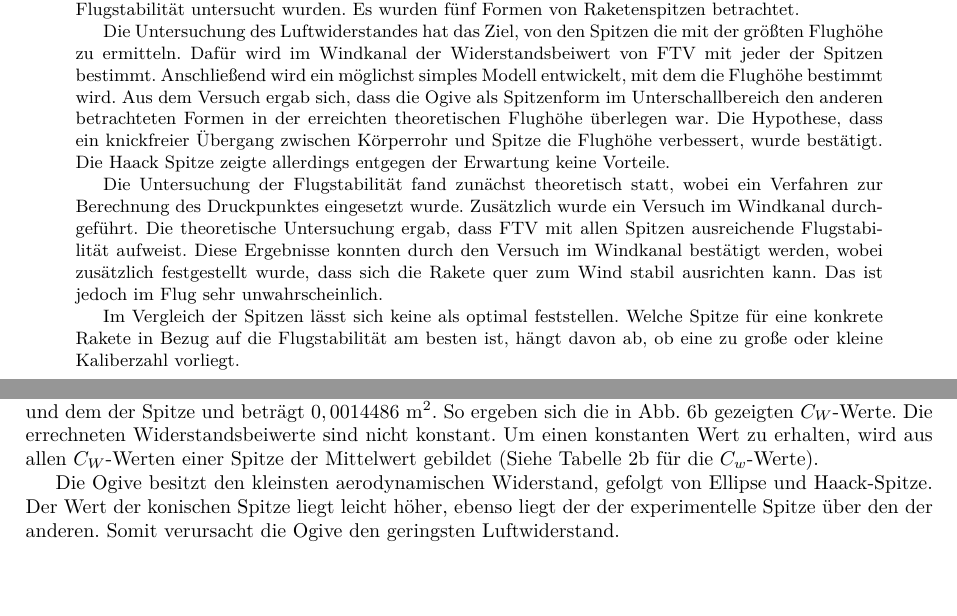
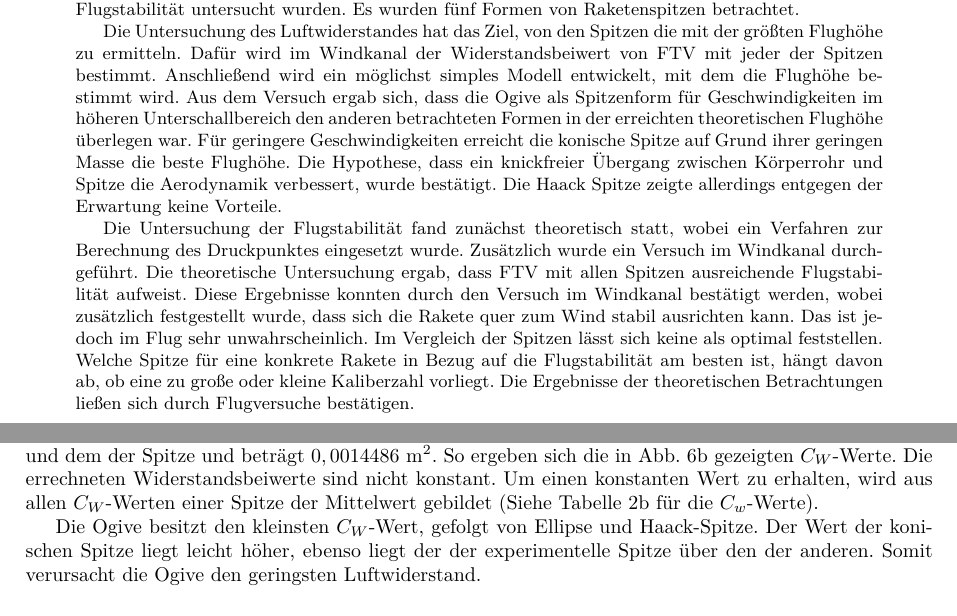
Before and after one commit to FTVLab/Aerodynamik-von-Modellraketen, a LaTeX paper (Schriftliche Arbeit/Aerodynamik von Modellraketen.tex): two parts of pages 2 and 9 of 19, joined at a grey line, cut so that both start at the same text. Compiled offline with pdfLaTeX.

Commit message:
Neue Kurzfassung

```diff
--- a/Schriftliche Arbeit/Aerodynamik von Modellraketen.tex
+++ b/Schriftliche Arbeit/Aerodynamik von Modellraketen.tex
@@ -60,13 +60,9 @@
 	\noindent
 	In dieser Arbeit wird der Einfluss der Raketenspitze auf den Flug einer Modellrakete untersucht. Diese Untersuchung findet anhand der selbst gebauten Rakete FTV statt, wobei Luftwiderstand und Flugstabilität untersucht wurden. Es wurden fünf Formen von Raketenspitzen betrachtet.
 
-	Die Untersuchung des Luftwiderstandes hat das Ziel, von den Spitzen die mit der grö"sten Flughöhe zu ermitteln. Dafür wird im Windkanal der Widerstandsbeiwert von FTV mit jeder der Spitzen bestimmt. Anschlie"send wird ein möglichst simples Modell entwickelt, mit dem die Flughöhe bestimmt wird.
-	Aus dem Versuch ergab sich, dass die Ogive als Spitzenform im Unterschallbereich den anderen betrachteten Formen in der erreichten theoretischen Flughöhe überlegen war. Die Hypothese, dass ein knickfreier Übergang zwischen Körperrohr und Spitze die Flughöhe verbessert, wurde bestätigt. Die Haack Spitze zeigte allerdings entgegen der Erwartung keine Vorteile.
+	Die Untersuchung des Luftwiderstandes hat das Ziel, von den Spitzen die mit der größten Flughöhe zu ermitteln. Dafür wird im Windkanal der Widerstandsbeiwert von FTV mit jeder der Spitzen bestimmt. Anschließend wird ein möglichst simples Modell entwickelt, mit dem die Flughöhe bestimmt wird. Aus dem Versuch ergab sich, dass die Ogive als Spitzenform für Geschwindigkeiten im höheren Unterschallbereich den anderen betrachteten Formen in der erreichten theoretischen Flughöhe überlegen war. Für geringere Geschwindigkeiten erreicht die konische Spitze auf Grund ihrer geringen Masse die beste Flughöhe.  Die Hypothese, dass ein knickfreier Übergang zwischen Körperrohr und Spitze die Aerodynamik verbessert, wurde bestätigt. Die Haack Spitze zeigte allerdings entgegen der Erwartung keine Vorteile.
 
-	Die Untersuchung der Flugstabilität fand zunächst theoretisch statt, wobei ein Verfahren zur Berechnung des Druckpunktes eingesetzt wurde. Zusätzlich wurde ein Versuch im Windkanal durchgeführt.
-	Die theoretische Untersuchung ergab, dass FTV mit allen Spitzen ausreichende Flugstabilität aufweist. Diese Ergebnisse konnten durch den Versuch im Windkanal bestätigt werden, wobei zusätzlich festgestellt wurde, dass sich die Rakete quer zum Wind stabil ausrichten kann. Das ist jedoch im Flug sehr unwahrscheinlich.
-
-	Im Vergleich der Spitzen lässt sich keine als optimal feststellen. Welche Spitze für eine konkrete Rakete in Bezug auf die Flugstabilität am besten ist, hängt davon ab, ob eine zu gro"se oder kleine Kaliberzahl vorliegt.
+	Die Untersuchung der Flugstabilität fand zunächst theoretisch statt, wobei ein Verfahren zur Berechnung des Druckpunktes eingesetzt wurde. Zusätzlich wurde ein Versuch im Windkanal durchgeführt. Die theoretische Untersuchung ergab, dass FTV mit allen Spitzen ausreichende Flugstabilität aufweist. Diese Ergebnisse konnten durch den Versuch im Windkanal bestätigt werden, wobei zusätzlich festgestellt wurde, dass sich die Rakete quer zum Wind stabil ausrichten kann. Das ist jedoch im Flug sehr unwahrscheinlich. Im Vergleich der Spitzen lässt sich keine als optimal feststellen. Welche Spitze für eine konkrete Rakete in Bezug auf die Flugstabilität am besten ist, hängt davon ab, ob eine zu große oder kleine Kaliberzahl vorliegt. Die Ergebnisse der theoretischen Betrachtungen ließen sich durch Flugversuche bestätigen.
 \end{abstract}
 \newpage
 
@@ -391,7 +387,7 @@ Das Steigungsverhalten der Kurven gleicht dem einer nach oben geöffneten Parabe
 Zur Berechnung der $C_{W}$-Werte wurde für die Luftdichte ${\rho} = 1,2 \text{ kgm}^{-3}$ angenommen, die Querschnittsfläche der Rakete ergibt sich aus dem Querschnitt der Leitwerke und dem der Spitze und beträgt $ 0,0014486 \text{ m}^{2} $. So ergeben sich die in Abb.~\ref{sfig-Messwerte-Cw} gezeigten $C_{W}$-Werte.
 Die errechneten Widerstandsbeiwerte sind nicht konstant. Um einen konstanten Wert zu erhalten, wird aus allen $C_{W}$-Werten einer Spitze der Mittelwert gebildet (Siehe Tabelle \ref{tab-Simulationsparameter} für die $C_{w}$-Werte).
 
-Die Ogive besitzt den kleinsten aerodynamischen Widerstand, gefolgt von Ellipse und Haack-Spitze. Der Wert der konischen Spitze liegt leicht höher, ebenso liegt der der experimentelle Spitze über den der anderen. Somit verursacht die Ogive den geringsten Luftwiderstand.
+Die Ogive besitzt den kleinsten $C_{W}$-Wert, gefolgt von Ellipse und Haack-Spitze. Der Wert der konischen Spitze liegt leicht höher, ebenso liegt der der experimentelle Spitze über den der anderen. Somit verursacht die Ogive den geringsten Luftwiderstand.
 
 
 \subsection{Flugsimulation}
```
Also changed, not shown: Schriftliche Arbeit/Aerodynamik von Modellraketen.pdf.
